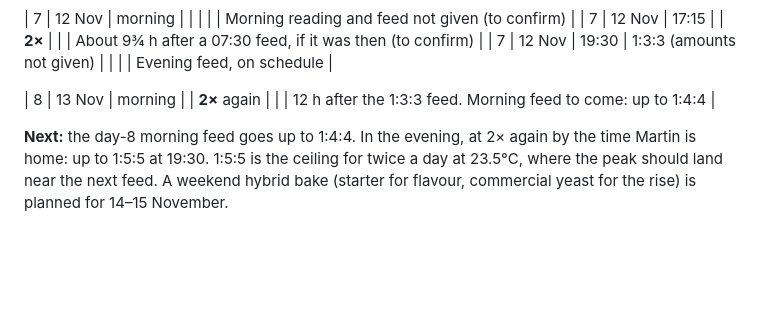
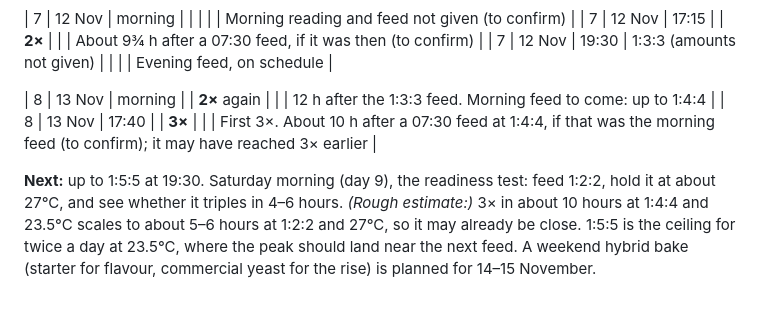
Before and after one commit to zrrbite/sourdough-science, a Markdown page: notes/starter-diary.md, the part around the change. GitHub-like rendering; blank space fills up the shorter version.

Commit message:
Log the flakes run's first 3x, on day 8 by 17:40
Co-Authored-By: Claude Opus 5.5 <noreply@anthropic.com>

```diff
--- a/notes/starter-diary.md
+++ b/notes/starter-diary.md
@@ -60,9 +60,12 @@ lull. With no pH reading and no control jar, that remains a reading, not a resul
 | 7 | 12 Nov | 19:30 | 1:3:3 (amounts not given) | | | | Evening feed, on schedule |
 
 | 8 | 13 Nov | morning | | **2×** again | | | 12 h after the 1:3:3 feed. Morning feed to come: up to 1:4:4 |
+| 8 | 13 Nov | 17:40 | | **3×** | | | First 3×. About 10 h after a 07:30 feed at 1:4:4, if that was the morning feed (to confirm); it may have reached 3× earlier |
 
-**Next:** the day-8 morning feed goes up to 1:4:4. In the evening, at 2× again by the time
-Martin is home: up to 1:5:5 at 19:30. 1:5:5 is the
+**Next:** up to 1:5:5 at 19:30. Saturday morning (day 9), the readiness test: feed 1:2:2,
+hold it at about 27°C, and see whether it triples in 4–6 hours. *(Rough estimate:)* 3× in
+about 10 hours at 1:4:4 and 23.5°C scales to about 5–6 hours at 1:2:2 and 27°C, so it may
+already be close. 1:5:5 is the
 ceiling for twice a day at 23.5°C, where the peak should land near the next feed. A weekend
 hybrid bake (starter for flavour, commercial yeast for the rise) is planned for 14–15
 November.
```
